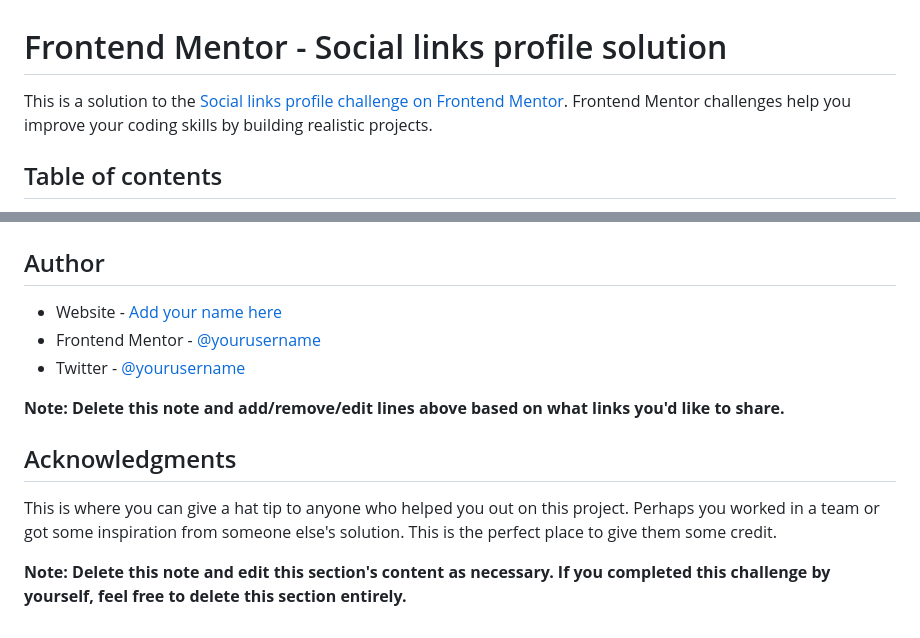
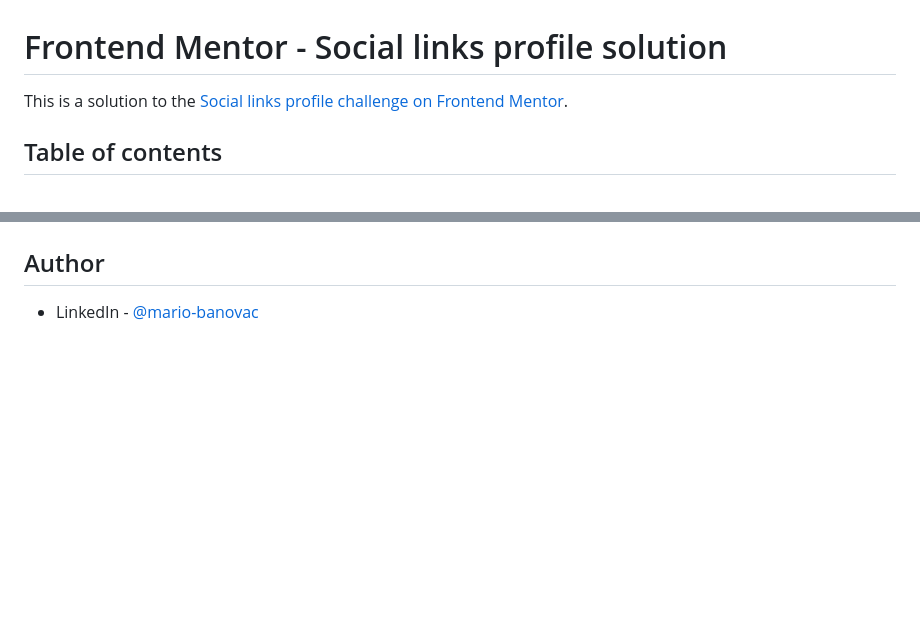
Before and after one commit to MarioBanovac/frontendmentor-social-links-profile, a Markdown page: README.md, 2 parts joined by grey strips. Rendered like a GitHub page; blank space fills up the shorter version.

```diff
--- a/README.md
+++ b/README.md
@@ -1,6 +1,6 @@
 # Frontend Mentor - Social links profile solution
 
-This is a solution to the [Social links profile challenge on Frontend Mentor](https://www.frontendmentor.io/challenges/social-links-profile-UG32l9m6dQ). Frontend Mentor challenges help you improve your coding skills by building realistic projects.
+This is a solution to the [Social links profile challenge on Frontend Mentor](https://www.frontendmentor.io/challenges/social-links-profile-UG32l9m6dQ).
 
 ## Table of contents
 
@@ -98,13 +55,3 @@ Use this section to outline areas that you want to continue focusing on in futur
 ## Author
 
-- Website - [Add your name here](https://www.your-site.com)
-- Frontend Mentor - [@yourusername](https://www.frontendmentor.io/profile/yourusername)
-- Twitter - [@yourusername](https://www.twitter.com/yourusername)
-
-**Note: Delete this note and add/remove/edit lines above based on what links you'd like to share.**
-
-## Acknowledgments
-
-This is where you can give a hat tip to anyone who helped you out on this project. Perhaps you worked in a team or got some inspiration from someone else's solution. This is the perfect place to give them some credit.
-
-**Note: Delete this note and edit this section's content as necessary. If you completed this challenge by yourself, feel free to delete this section entirely.**
+- LinkedIn - [@mario-banovac](https://www.linkedin.com/in/mario-banovac)
```
Also changed, not shown: other parts of README.md (+5 -48 lines), assets/images/screenshot.jpg (added).
